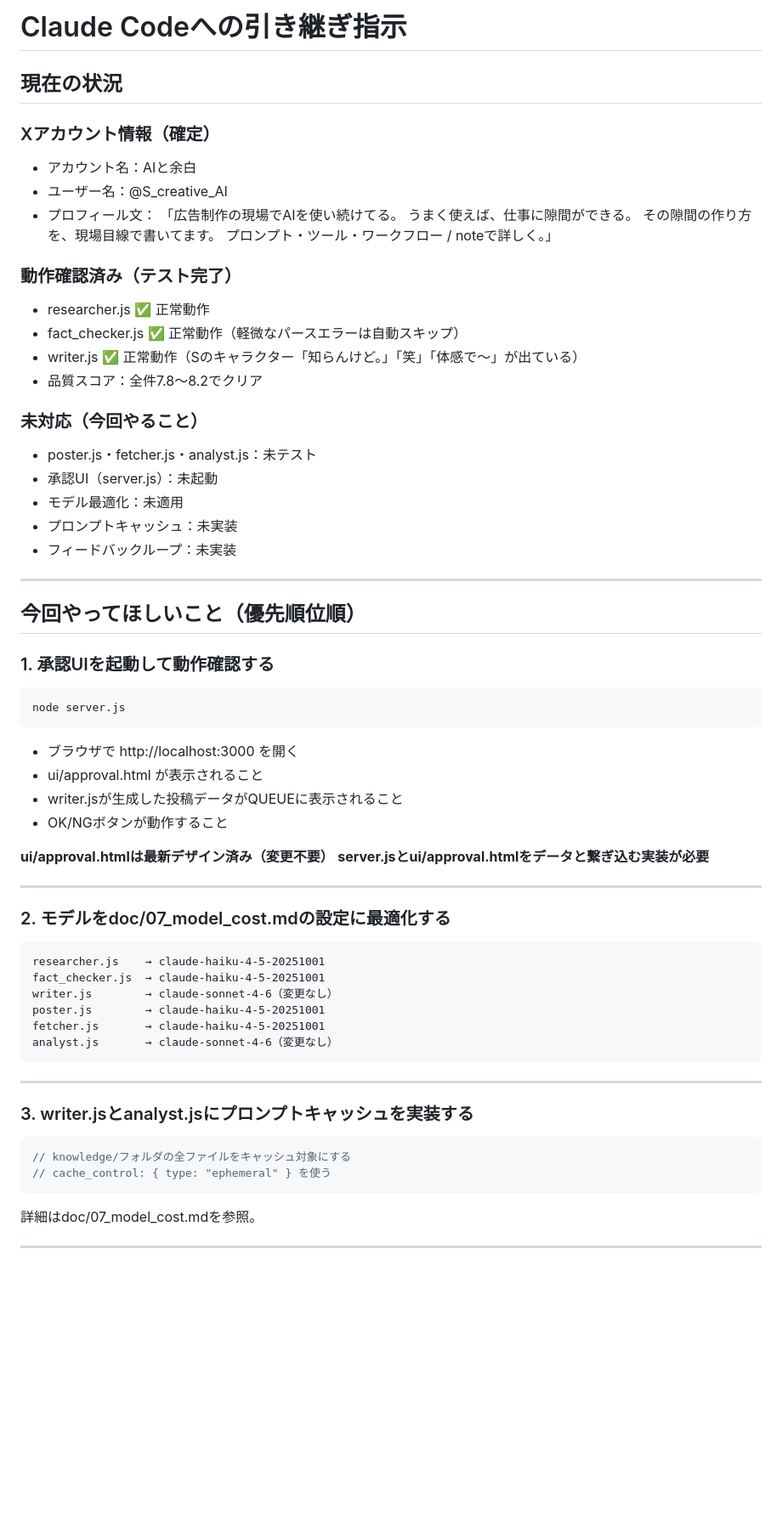
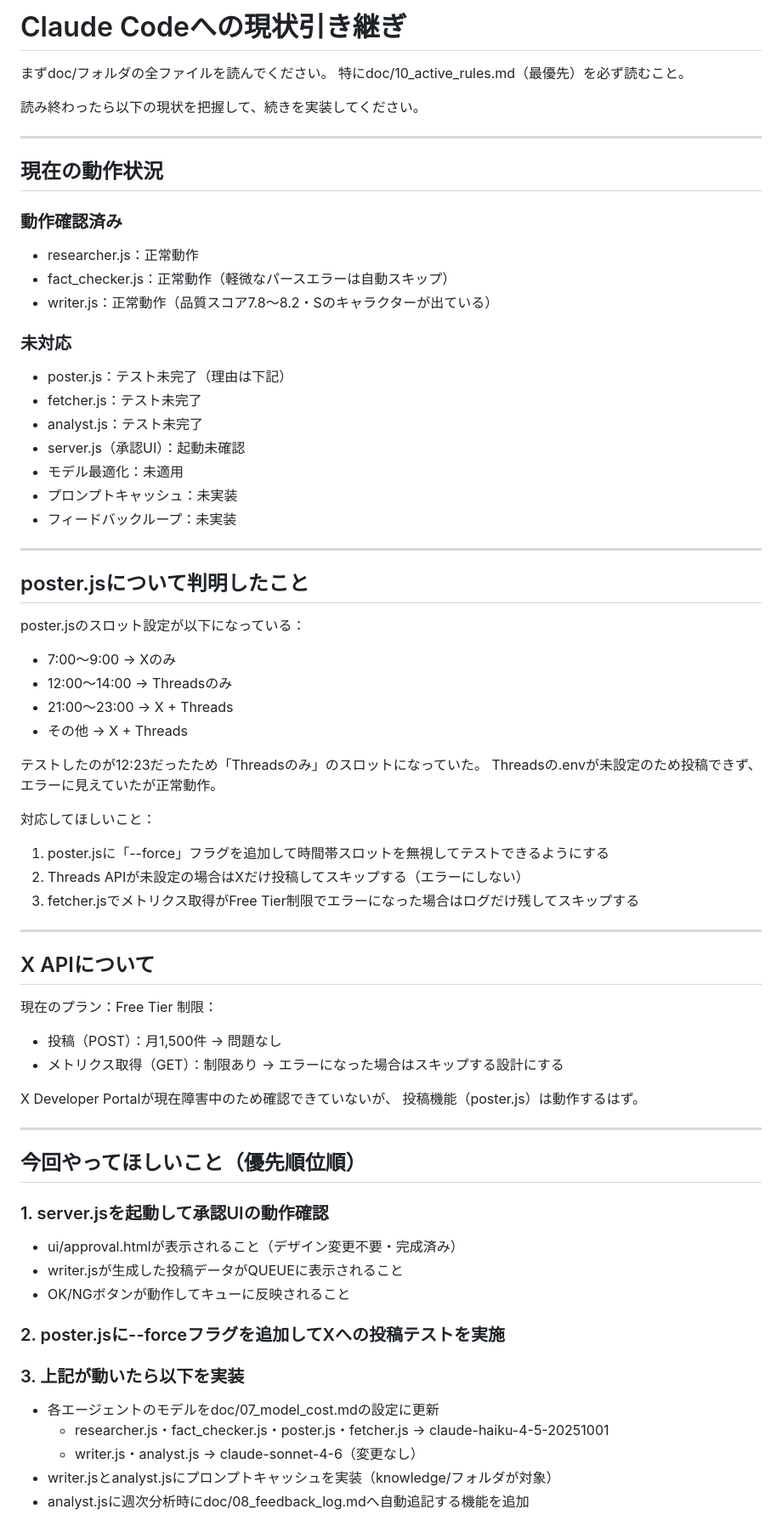
Before and after one commit to sworks-d/ai_chief, a Markdown page: HANDOVER.md, the part around one of its changes. Shown at 85% size. Drawn GitHub-style; blank space fills up the shorter version.

Commit message:
update: handover — poster slot issue + X account info

````diff
--- a/HANDOVER.md
+++ b/HANDOVER.md
@@ -1,70 +1,73 @@
-# Claude Codeへの引き継ぎ指示
+# Claude Codeへの現状引き継ぎ
 
-## 現在の状況
+まずdoc/フォルダの全ファイルを読んでください。
+特にdoc/10_active_rules.md（最優先）を必ず読むこと。
 
-### Xアカウント情報（確定）
-- アカウント名：AIと余白
-- ユーザー名：@S_creative_AI
-- プロフィール文：
-  「広告制作の現場でAIを使い続けてる。
-  うまく使えば、仕事に隙間ができる。
-  その隙間の作り方を、現場目線で書いてます。
-  プロンプト・ツール・ワークフロー / noteで詳しく。」
+読み終わったら以下の現状を把握して、続きを実装してください。
 
-### 動作確認済み（テスト完了）
-- researcher.js ✅ 正常動作
-- fact_checker.js ✅ 正常動作（軽微なパースエラーは自動スキップ）
-- writer.js ✅ 正常動作（Sのキャラクター「知らんけど。」「笑」「体感で〜」が出ている）
-- 品質スコア：全件7.8〜8.2でクリア
+---
 
-### 未対応（今回やること）
-- poster.js・fetcher.js・analyst.js：未テスト
-- 承認UI（server.js）：未起動
+## 現在の動作状況
+
+### 動作確認済み
+- researcher.js：正常動作
+- fact_checker.js：正常動作（軽微なパースエラーは自動スキップ）
+- writer.js：正常動作（品質スコア7.8〜8.2・Sのキャラクターが出ている）
+
+### 未対応
+- poster.js：テスト未完了（理由は下記）
+- fetcher.js：テスト未完了
+- analyst.js：テスト未完了
+- server.js（承認UI）：起動未確認
 - モデル最適化：未適用
 - プロンプトキャッシュ：未実装
 - フィードバックループ：未実装
 
 ---
 
-## 今回やってほしいこと（優先順位順）
+## poster.jsについて判明したこと
 
-### 1. 承認UIを起動して動作確認する
+poster.jsのスロット設定が以下になっている：
+- 7:00〜9:00   → Xのみ
+- 12:00〜14:00 → Threadsのみ
+- 21:00〜23:00 → X + Threads
+- その他       → X + Threads
 
-```bash
-node server.js
-```
+テストしたのが12:23だったため「Threadsのみ」のスロットになっていた。
+Threadsの.envが未設定のため投稿できず、エラーに見えていたが正常動作。
 
-- ブラウザで http://localhost:3000 を開く
-- ui/approval.html が表示されること
-- writer.jsが生成した投稿データがQUEUEに表示されること
-- OK/NGボタンが動作すること
-
-**ui/approval.htmlは最新デザイン済み（変更不要）**
-**server.jsとui/approval.htmlをデータと繋ぎ込む実装が必要**
+対応してほしいこと：
+1. poster.jsに「--force」フラグを追加して時間帯スロットを無視してテストできるようにする
+2. Threads APIが未設定の場合はXだけ投稿してスキップする（エラーにしない）
+3. fetcher.jsでメトリクス取得がFree Tier制限でエラーになった場合はログだけ残してスキップする
 
 ---
 
-### 2. モデルをdoc/07_model_cost.mdの設定に最適化する
+## X APIについて
 
-```
-researcher.js    → claude-haiku-4-5-20251001
-fact_checker.js  → claude-haiku-4-5-20251001
-writer.js        → claude-sonnet-4-6（変更なし）
-poster.js        → claude-haiku-4-5-20251001
-fetcher.js       → claude-haiku-4-5-20251001
-analyst.js       → claude-sonnet-4-6（変更なし）
-```
+現在のプラン：Free Tier
+制限：
+- 投稿（POST）：月1,500件 → 問題なし
+- メトリクス取得（GET）：制限あり → エラーになった場合はスキップする設計にする
+
+X Developer Portalが現在障害中のため確認できていないが、
+投稿機能（poster.js）は動作するはず。
 
 ---
 
-### 3. writer.jsとanalyst.jsにプロンプトキャッシュを実装する
+## 今回やってほしいこと（優先順位順）
 
-```javascript
-// knowledge/フォルダの全ファイルをキャッシュ対象にする
-// cache_control: { type: "ephemeral" } を使う
-```
+### 1. server.jsを起動して承認UIの動作確認
+- ui/approval.htmlが表示されること（デザイン変更不要・完成済み）
+- writer.jsが生成した投稿データがQUEUEに表示されること
+- OK/NGボタンが動作してキューに反映されること
 
-詳細はdoc/07_model_cost.mdを参照。
+### 2. poster.jsに--forceフラグを追加してXへの投稿テストを実施
 
----
+### 3. 上記が動いたら以下を実装
+- 各エージェントのモデルをdoc/07_model_cost.mdの設定に更新
+  - researcher.js・fact_checker.js・poster.js・fetcher.js → claude-haiku-4-5-20251001
+  - writer.js・analyst.js → claude-sonnet-4-6（変更なし）
+- writer.jsとanalyst.jsにプロンプトキャッシュを実装（knowledge/フォルダが対象）
+- analyst.jsに週次分析時にdoc/08_feedback_log.mdへ自動追記する機能を追加
 
````
Also changed, not shown: other parts of HANDOVER.md (+18 -34 lines).
